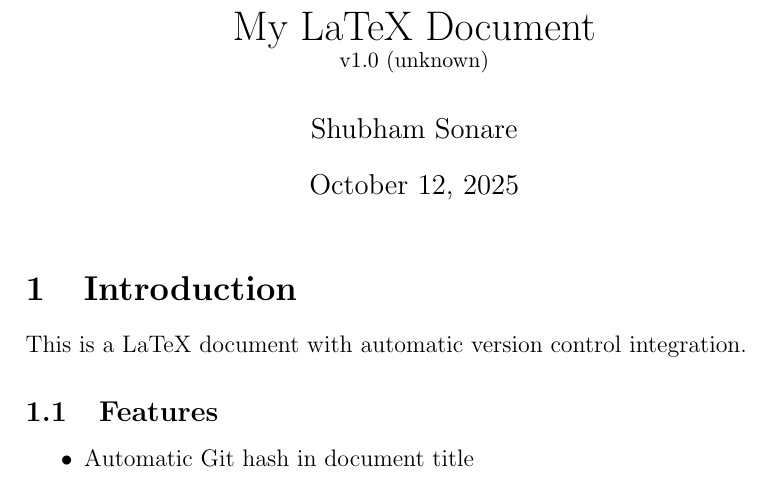
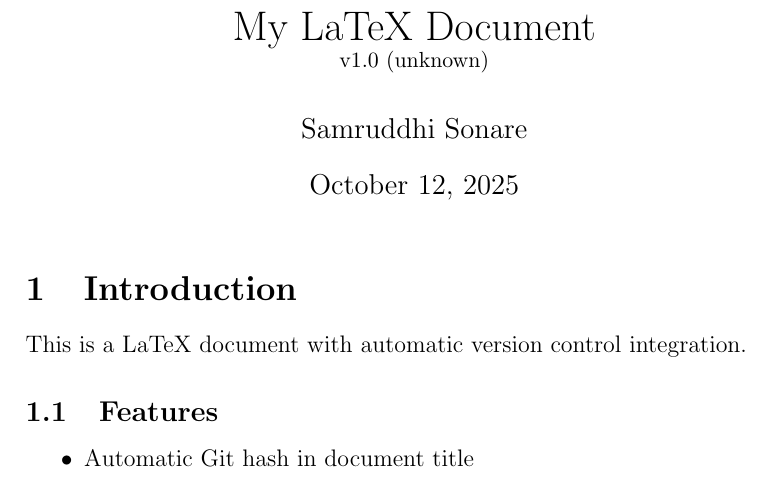
Before and after one commit to ssonare/overleaf-latex-project, a LaTeX document (main.tex): part of page 1 of 2, cut so that both start at the same text. Compiled offline with pdfLaTeX.

Commit message:
Update from Overleaf

```diff
--- a/main.tex
+++ b/main.tex
@@ -7,7 +7,7 @@
 \newcommand{\githash}{unknown}
 
 \title{My LaTeX Document \\ \small{\documentversion\ (\githash)}}
-\author{Shubham Sonare}
+\author{Samruddhi Sonare}
 \date{\today}
 
 \pagestyle{fancy}
```
